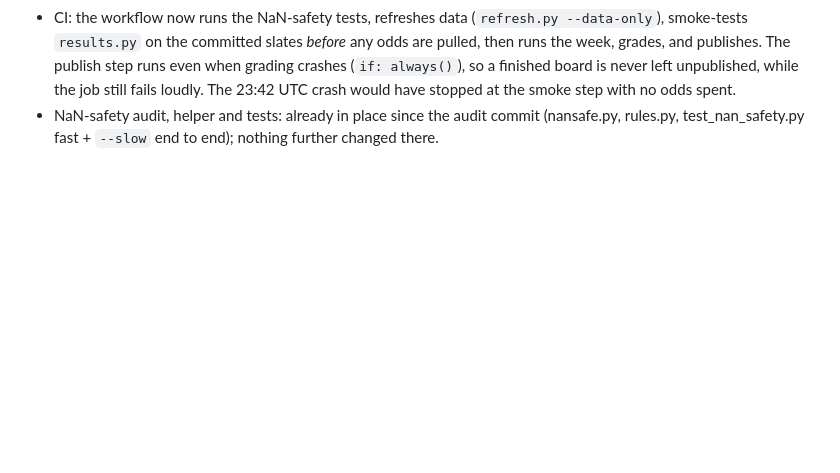
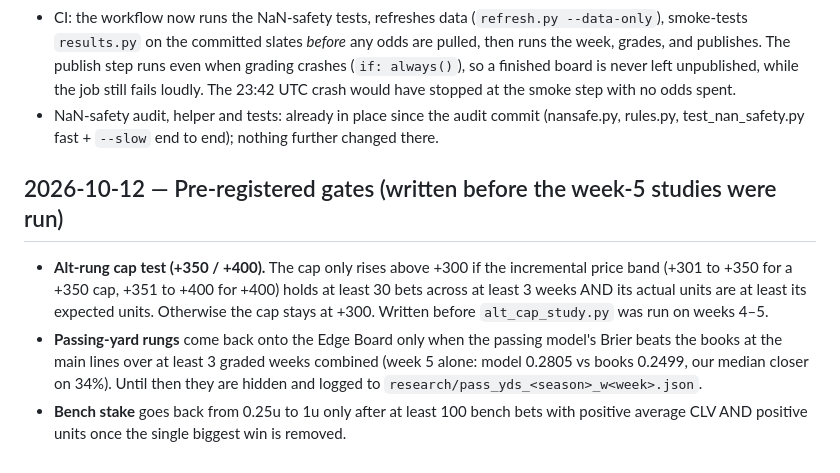
Before and after one commit to macassvic-cmd/endzone-push, a Markdown page: CHANGELOG.md, the part around the change. GitHub-like rendering; blank space fills up the shorter version.

Commit message:
Changelog: pre-registered gates for the alt-rung cap test, passing-yard rungs and the bench stake (written before the week-5 studies)
Co-Authored-By: Claude Fable 5.1 <noreply@anthropic.com>

```diff
--- a/CHANGELOG.md
+++ b/CHANGELOG.md
@@ -796,3 +796,14 @@ by prices; the shorter bands were 7–2 and 8–0.)
   while the job still fails loudly. The 23:42 UTC crash would have stopped at the smoke step with no odds spent.
 - NaN-safety audit, helper and tests: already in place since the audit commit (nansafe.py, rules.py,
   test_nan_safety.py fast + `--slow` end to end); nothing further changed there.
+
+## 2026-10-12 — Pre-registered gates (written before the week-5 studies were run)
+
+- **Alt-rung cap test (+350 / +400).** The cap only rises above +300 if the incremental price band (+301 to +350 for a
+  +350 cap, +351 to +400 for +400) holds at least 30 bets across at least 3 weeks AND its actual units are at least
+  its expected units. Otherwise the cap stays at +300. Written before `alt_cap_study.py` was run on weeks 4–5.
+- **Passing-yard rungs** come back onto the Edge Board only when the passing model's Brier beats the books at the
+  main lines over at least 3 graded weeks combined (week 5 alone: model 0.2805 vs books 0.2499, our median closer on
+  34%). Until then they are hidden and logged to `research/pass_yds_<season>_w<week>.json`.
+- **Bench stake** goes back from 0.25u to 1u only after at least 100 bench bets with positive average CLV AND positive
+  units once the single biggest win is removed.
```
